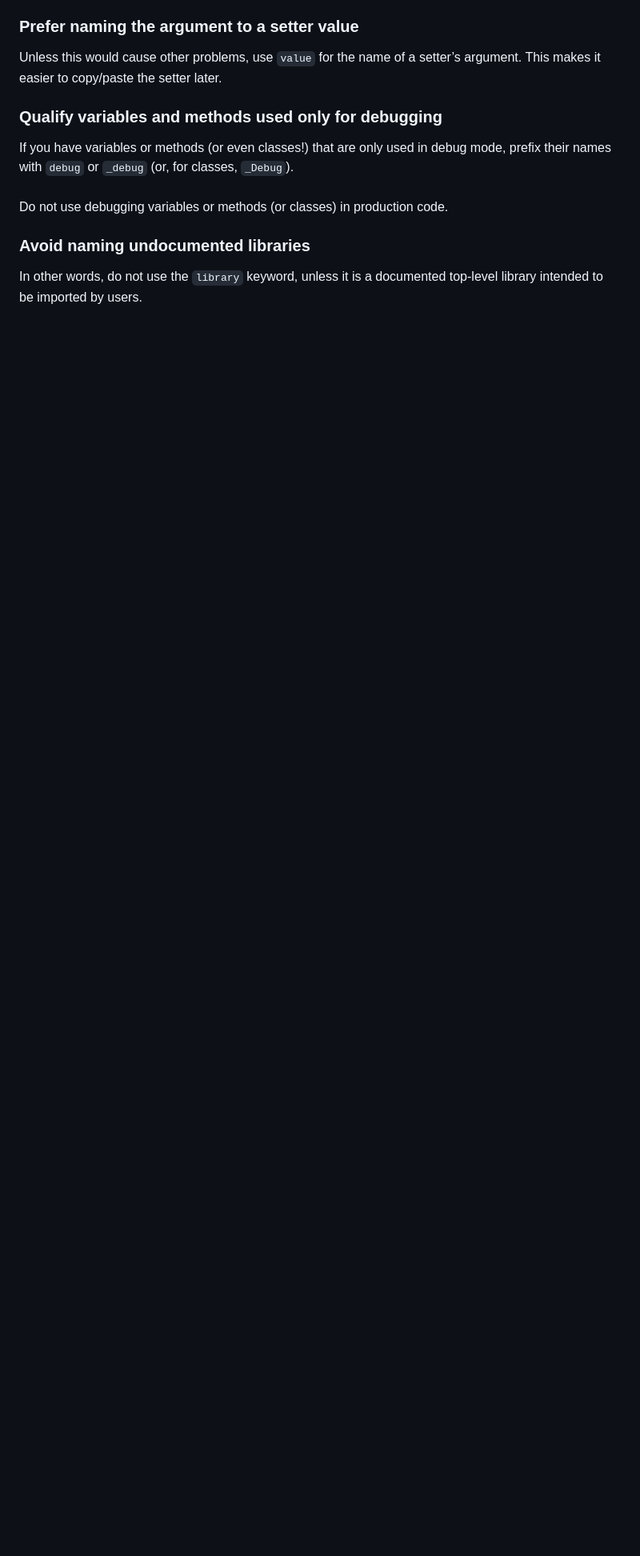
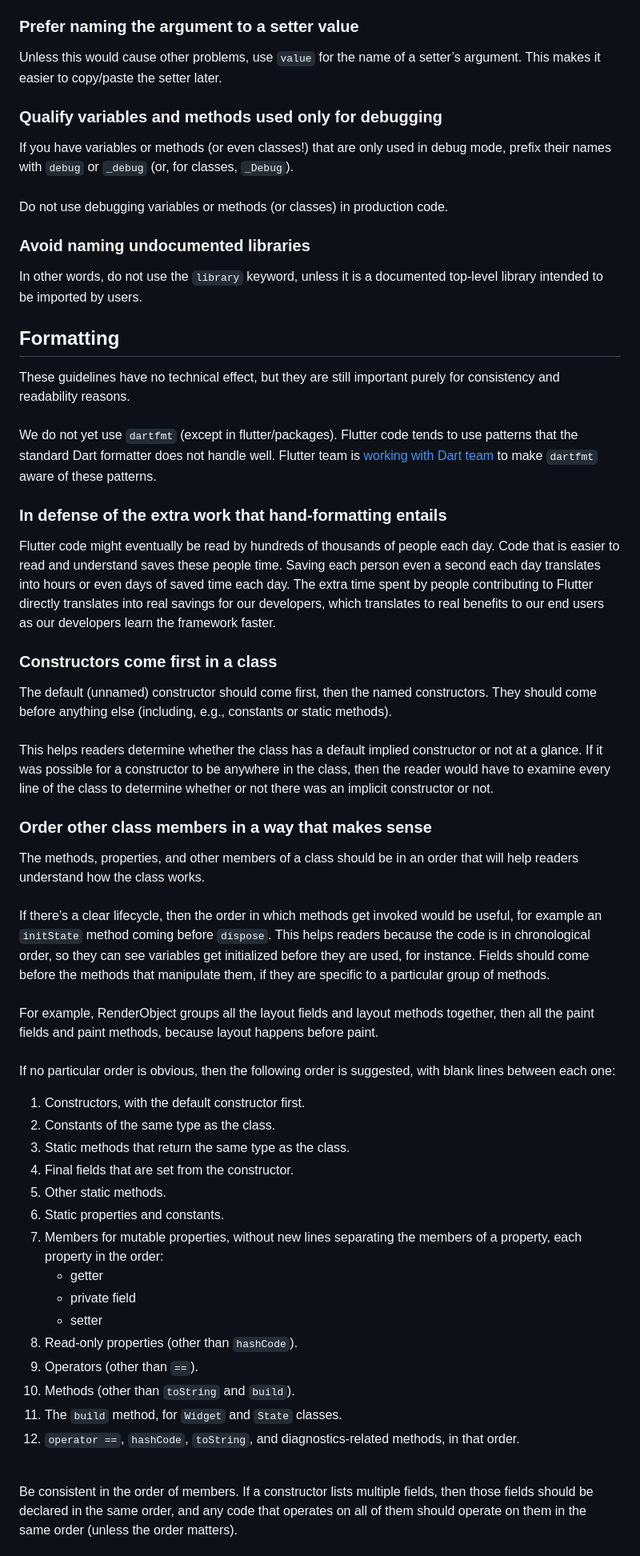
Before and after one commit to MuhammadBilalAkbar/naming_and_order_in_flutter, a Markdown page: README.md, the part around one of its changes. Shown at 80% size. Drawn GitHub-style; blank space fills up the shorter version.

```diff
--- a/README.md
+++ b/README.md
@@ -353,3 +353,41 @@ Do not use debugging variables or methods (or classes) in production code.
 
 ### Avoid naming undocumented libraries
 In other words, do not use the `library` keyword, unless it is a documented top-level library intended to be imported by users.
+
+## Formatting
+These guidelines have no technical effect, but they are still important purely for consistency and readability reasons.
+<br/><br/>
+We do not yet use `dartfmt` (except in flutter/packages). Flutter code tends to use patterns that the standard Dart formatter does not handle well. Flutter team is [working with Dart team](https://github.com/flutter/flutter/issues/2025) to make `dartfmt` aware of these patterns.
+
+### In defense of the extra work that hand-formatting entails
+Flutter code might eventually be read by hundreds of thousands of people each day. Code that is easier to read and understand saves these people time. Saving each person even a second each day translates into hours or even days of saved time each day. The extra time spent by people contributing to Flutter directly translates into real savings for our developers, which translates to real benefits to our end users as our developers learn the framework faster.
+
+### Constructors come first in a class
+The default (unnamed) constructor should come first, then the named constructors. They should come before anything else (including, e.g., constants or static methods).
+<br/><br/>
+This helps readers determine whether the class has a default implied constructor or not at a glance. If it was possible for a constructor to be anywhere in the class, then the reader would have to examine every line of the class to determine whether or not there was an implicit constructor or not.
+
+### Order other class members in a way that makes sense
+The methods, properties, and other members of a class should be in an order that will help readers understand how the class works.
+<br/><br/>
+If there’s a clear lifecycle, then the order in which methods get invoked would be useful, for example an `initState` method coming before `dispose`. This helps readers because the code is in chronological order, so they can see variables get initialized before they are used, for instance. Fields should come before the methods that manipulate them, if they are specific to a particular group of methods.
+<br/><br/>For example, RenderObject groups all the layout fields and layout methods together, then all the paint fields and paint methods, because layout happens before paint.
+<br/><br/>If no particular order is obvious, then the following order is suggested, with blank lines between each one:
+1. Constructors, with the default constructor first.
+2. Constants of the same type as the class.
+3. Static methods that return the same type as the class.
+4. Final fields that are set from the constructor.
+5. Other static methods.
+6. Static properties and constants.
+7. Members for mutable properties, without new lines separating the members of a property, each property in the order:
+   - getter
+   - private field
+   - setter
+8. Read-only properties (other than `hashCode`).
+9. Operators (other than `==`).
+10. Methods (other than `toString` and `build`).
+11. The `build` method, for `Widget` and `State` classes.
+12. `operator ==`, `hashCode`, `toString`, and diagnostics-related methods, in that order.
+<br/>
+Be consistent in the order of members. If a constructor lists multiple fields, then those fields should be declared in the same order, and any code that operates on all of them should operate on them in the same order (unless the order matters).
+
```
Also changed, not shown: other parts of README.md (+72 -0 lines).
